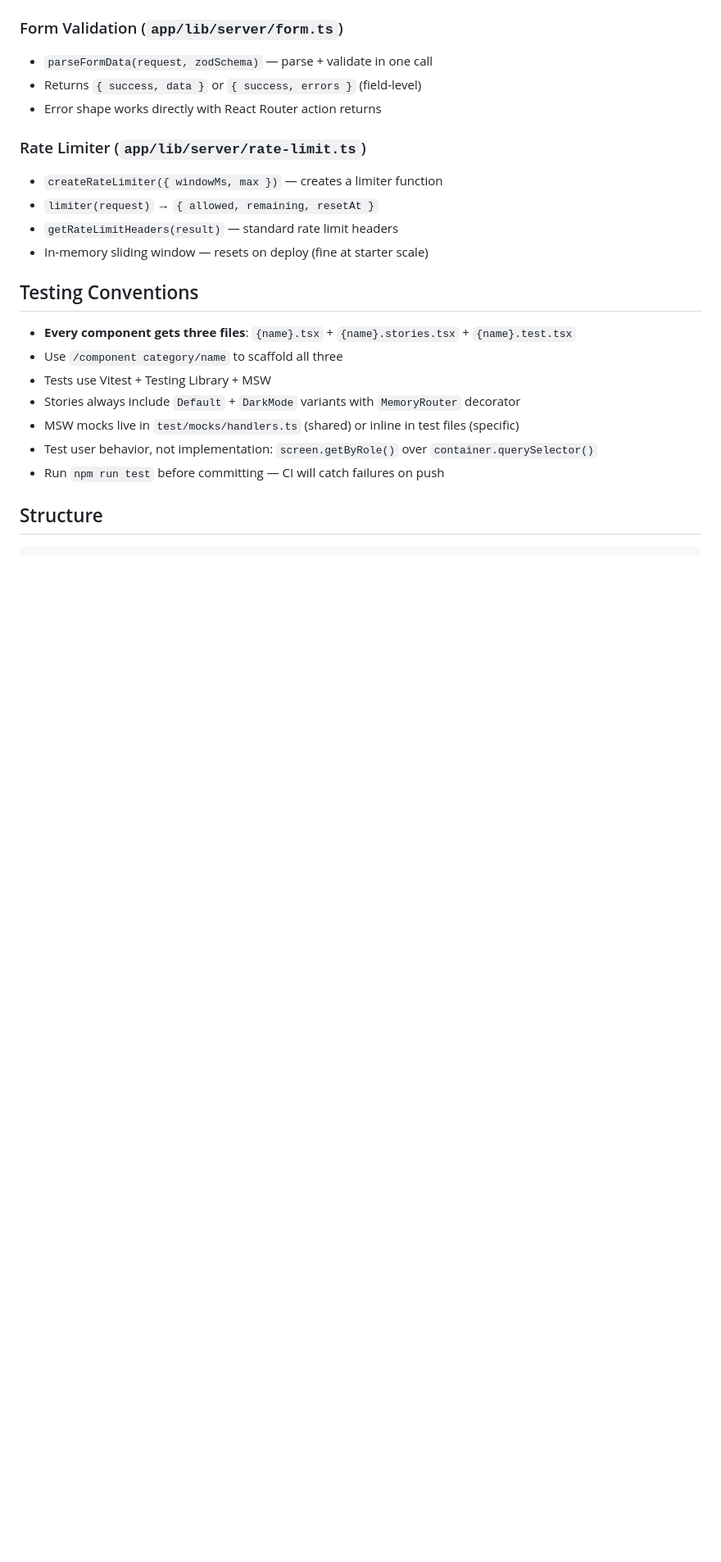
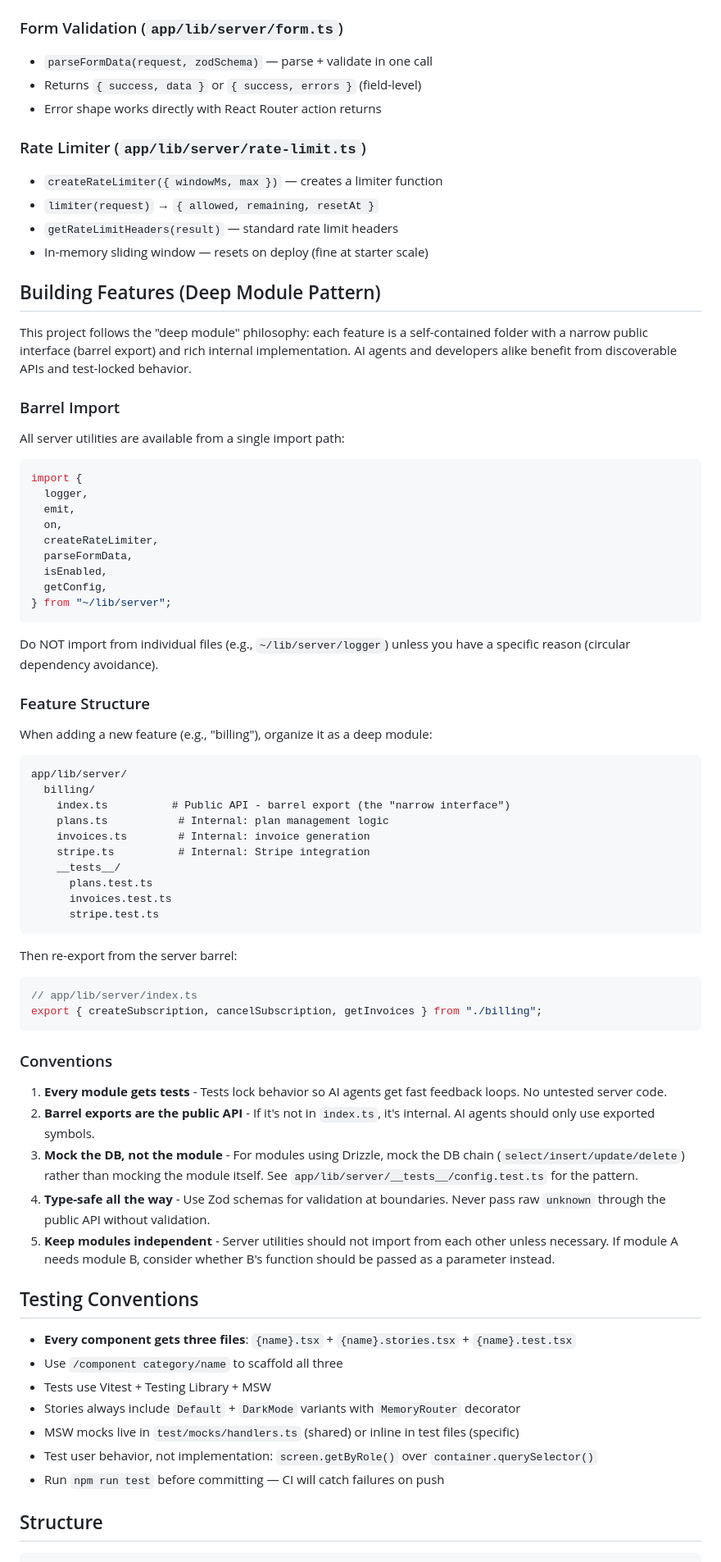
Before and after one commit to alexadark/saas-starter, a Markdown page: CLAUDE.md, the part around the change. Shown at 82% size. Drawn GitHub-style; blank space fills up the shorter version.

Commit message:
docs(quick-008): document deep module pattern for building features
- Add barrel import convention for ~/lib/server
- Add feature folder structure example (billing)
- Add conventions for testing, mocking, and module independence

Co-Authored-By: Claude Opus 4.6 <noreply@anthropic.com>

````diff
--- a/CLAUDE.md
+++ b/CLAUDE.md
@@ -86,6 +86,60 @@ These are dynamically injected based on context and MUST be obeyed.
 - `getRateLimitHeaders(result)` — standard rate limit headers
 - In-memory sliding window — resets on deploy (fine at starter scale)
 
+## Building Features (Deep Module Pattern)
+
+This project follows the "deep module" philosophy: each feature is a self-contained folder with a narrow public interface (barrel export) and rich internal implementation. AI agents and developers alike benefit from discoverable APIs and test-locked behavior.
+
+### Barrel Import
+
+All server utilities are available from a single import path:
+
+```ts
+import {
+  logger,
+  emit,
+  on,
+  createRateLimiter,
+  parseFormData,
+  isEnabled,
+  getConfig,
+} from "~/lib/server";
+```
+
+Do NOT import from individual files (e.g., `~/lib/server/logger`) unless you have a specific reason (circular dependency avoidance).
+
+### Feature Structure
+
+When adding a new feature (e.g., "billing"), organize it as a deep module:
+
+```
+app/lib/server/
+  billing/
+    index.ts          # Public API - barrel export (the "narrow interface")
+    plans.ts           # Internal: plan management logic
+    invoices.ts        # Internal: invoice generation
+    stripe.ts          # Internal: Stripe integration
+    __tests__/
+      plans.test.ts
+      invoices.test.ts
+      stripe.test.ts
+```
+
+Then re-export from the server barrel:
+
+```ts
+// app/lib/server/index.ts
+export { createSubscription, cancelSubscription, getInvoices } from "./billing";
+```
+
+### Conventions
+
+1. **Every module gets tests** - Tests lock behavior so AI agents get fast feedback loops. No untested server code.
+2. **Barrel exports are the public API** - If it's not in `index.ts`, it's internal. AI agents should only use exported symbols.
+3. **Mock the DB, not the module** - For modules using Drizzle, mock the DB chain (`select/insert/update/delete`) rather than mocking the module itself. See `app/lib/server/__tests__/config.test.ts` for the pattern.
+4. **Type-safe all the way** - Use Zod schemas for validation at boundaries. Never pass raw `unknown` through the public API without validation.
+5. **Keep modules independent** - Server utilities should not import from each other unless necessary. If module A needs module B, consider whether B's function should be passed as a parameter instead.
+
 ## Testing Conventions
 
 - **Every component gets three files**: `{name}.tsx` + `{name}.stories.tsx` + `{name}.test.tsx`
````
